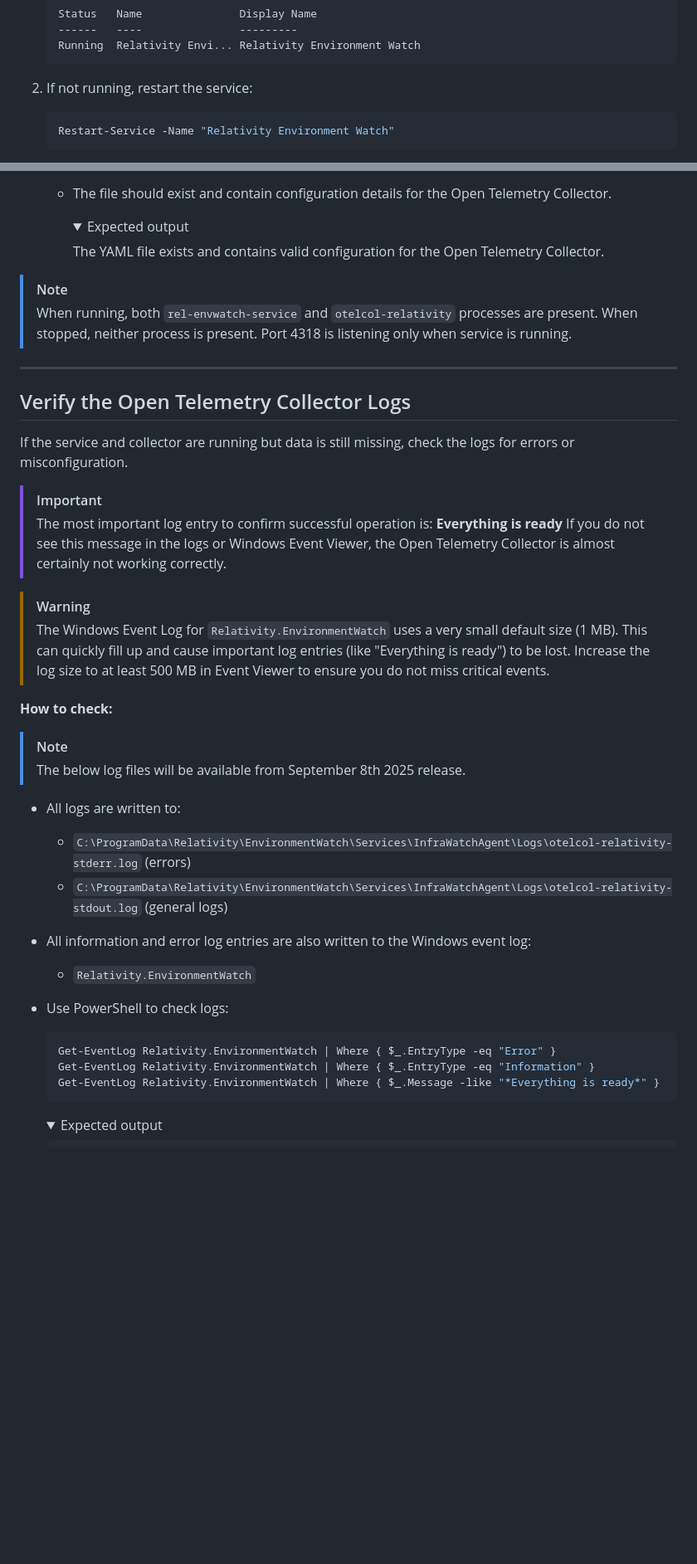
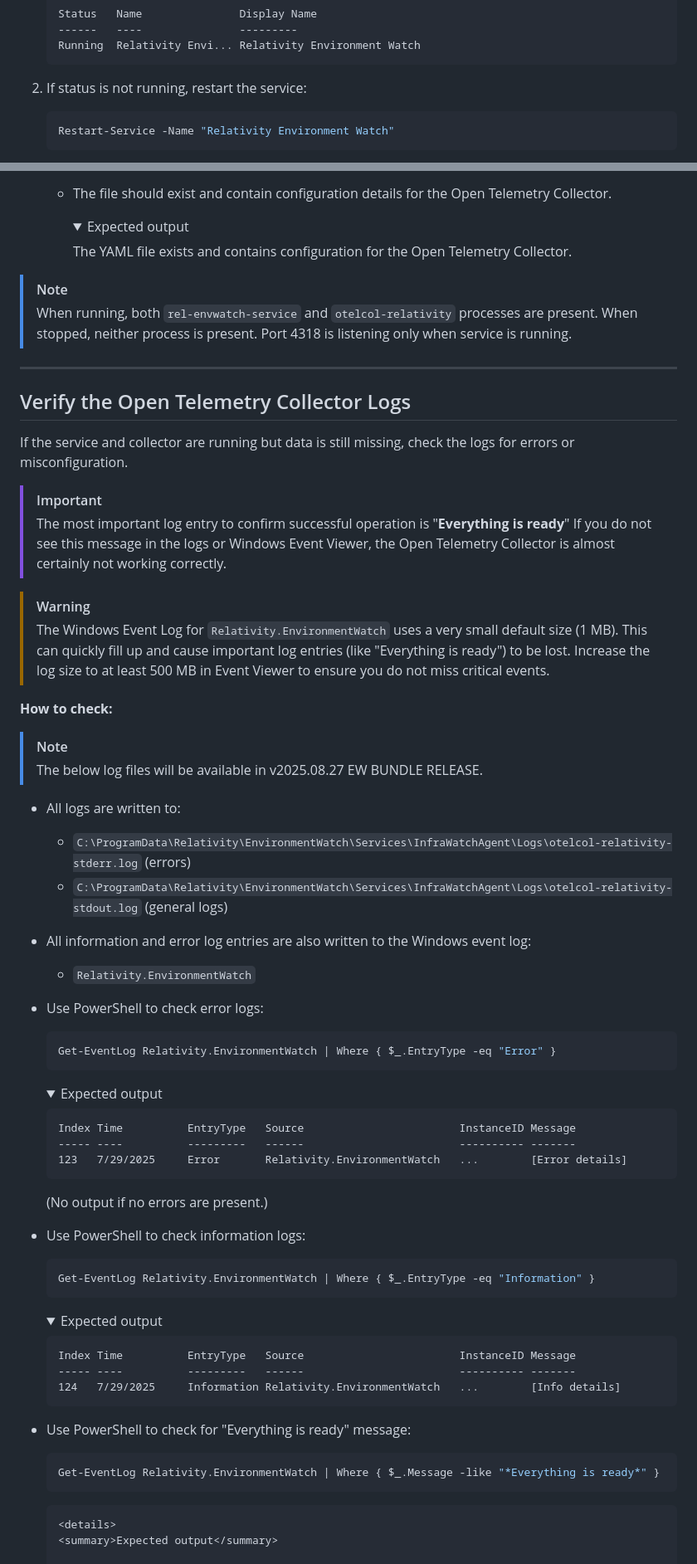
Before and after one commit to relativitydev/server-bundle-release, a Markdown page: docs/troubleshooting/monitoring-agent-and-otel-collector.md, 2 parts joined by grey strips. Shown at 83% size. GitHub-like rendering; folded sections open; blank space fills up the shorter version.

Commit message:
REL-1158490: Updated troubleshooting files as per comments

````diff
--- a/docs/troubleshooting/monitoring-agent-and-otel-collector.md
+++ b/docs/troubleshooting/monitoring-agent-and-otel-collector.md
@@ -90,7 +89,7 @@ If a specific host is not reporting, check that the Environment Watch Windows se
    Running  Relativity Envi... Relativity Environment Watch
    ```
    </details>
-2. If not running, restart the service:
+2. If status is not running, restart the service:
    ```powershell
    Restart-Service -Name "Relativity Environment Watch"
    ```
@@ -143,7 +156,7 @@ If a specific host is not reporting, check that the Environment Watch Windows se
      <details>
      <summary>Expected output</summary>
 
-     The YAML file exists and contains valid configuration for the Open Telemetry Collector.
+     The YAML file exists and contains configuration for the Open Telemetry Collector.
      </details>
 
 > [!NOTE]
@@ -158,8 +171,8 @@ If a specific host is not reporting, check that the Environment Watch Windows se
 If the service and collector are running but data is still missing, check the logs for errors or misconfiguration.
 
 > [!IMPORTANT]
-> The most important log entry to confirm successful operation is:
-> **Everything is ready**
+> The most important log entry to confirm successful operation is
+> "**Everything is ready**"
 > If you do not see this message in the logs or Windows Event Viewer, the Open Telemetry Collector is almost certainly not working correctly.
 
 > [!WARNING]
@@ -168,17 +181,45 @@ If the service and collector are running but data is still missing, check the lo
 **How to check:**
 
 > [!NOTE]
-> The below log files will be available from September 8th 2025 release.
+> The below log files will be available in v2025.08.27 EW BUNDLE RELEASE.
 * All logs are written to:
   - `C:\ProgramData\Relativity\EnvironmentWatch\Services\InfraWatchAgent\Logs\otelcol-relativity-stderr.log` (errors)
   - `C:\ProgramData\Relativity\EnvironmentWatch\Services\InfraWatchAgent\Logs\otelcol-relativity-stdout.log` (general logs)
 * All information and error log entries are also written to the Windows event log:
   - `Relativity.EnvironmentWatch`
-* Use PowerShell to check logs:
+* Use PowerShell to check error logs:
   ```powershell
   Get-EventLog Relativity.EnvironmentWatch | Where { $_.EntryType -eq "Error" }
+  ```
+  <details>
+  <summary>Expected output</summary>
+
+  ```
+  Index Time          EntryType   Source                        InstanceID Message
+  ----- ----          ---------   ------                        ---------- -------
+  123   7/29/2025     Error       Relativity.EnvironmentWatch   ...        [Error details]
+  ```
+  (No output if no errors are present.)
+  </details>
+
+* Use PowerShell to check information logs:
+  ```powershell
   Get-EventLog Relativity.EnvironmentWatch | Where { $_.EntryType -eq "Information" }
+  ```
+  <details>
+  <summary>Expected output</summary>
+
+  ```
+  Index Time          EntryType   Source                        InstanceID Message
+  ----- ----          ---------   ------                        ---------- -------
+  124   7/29/2025     Information Relativity.EnvironmentWatch   ...        [Info details]
+  ```
+  </details>
+
+* Use PowerShell to check for "Everything is ready" message:
+  ```powershell
   Get-EventLog Relativity.EnvironmentWatch | Where { $_.Message -like "*Everything is ready*" }
+  ```
   ```
   <details>
   <summary>Expected output</summary>
````
Also changed, not shown: other parts of docs/troubleshooting/monitoring-agent-and-otel-collector.md (+22 -17 lines), docs/troubleshooting/relativity-server-cli.md (+9 -11 lines), resources/troubleshooting-images/installed_integrations.png (added).
